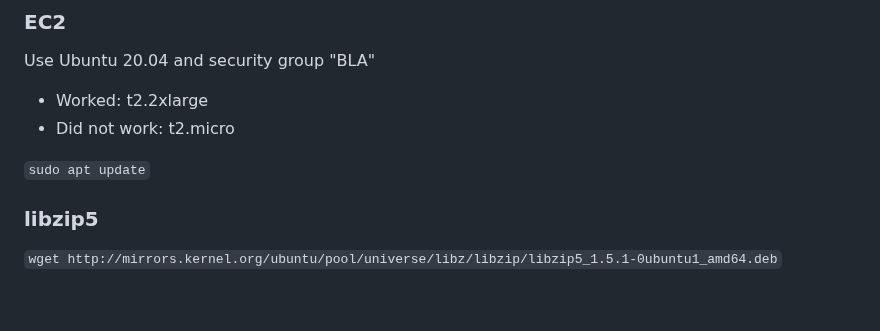
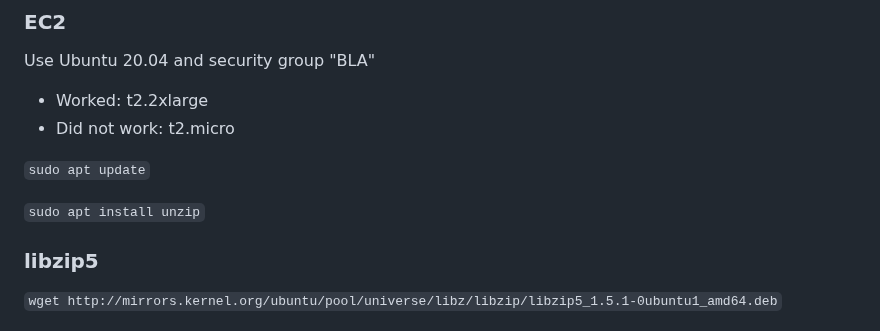
Before and after one commit to WeiQiPro/Baduk-Live-Analysis, a Markdown page: README.md, the part around the change. Rendered like a GitHub page; blank space fills up the shorter version.

```diff
--- a/README.md
+++ b/README.md
@@ -79,6 +79,8 @@ Use Ubuntu 20.04 and security group "BLA"
 - Did not work: t2.micro
 
 `sudo apt update`
+
+`sudo apt install unzip`
 ### libzip5
 
 `wget http://mirrors.kernel.org/ubuntu/pool/universe/libz/libzip/libzip5_1.5.1-0ubuntu1_amd64.deb`
```
